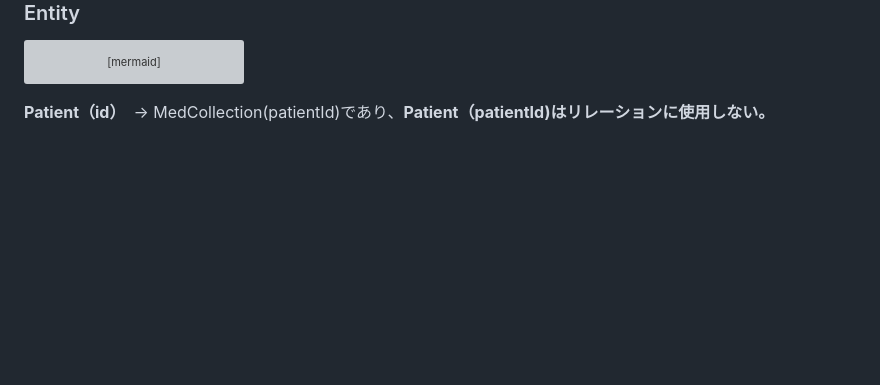
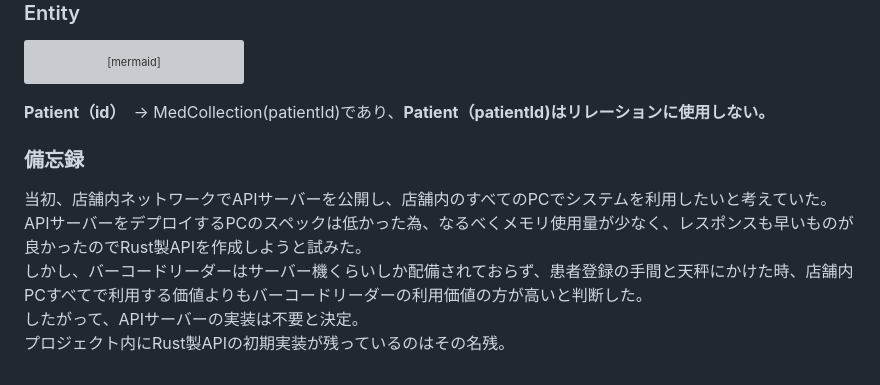
Before and after one commit to obutora/ODP_calc, a Markdown page: readme.md, the part around the change. Drawn GitHub-style; blank space fills up the shorter version; grey boxes are pictures that could not be loaded.

````diff
--- a/readme.md
+++ b/readme.md
@@ -124,3 +124,10 @@ Patient }|--|| MedCollection : ""
 
 ```
 **Patient（id）**　→ MedCollection(patientId)であり、**Patient（patientId)はリレーションに使用しない。**
+
+### 備忘録
+当初、店舗内ネットワークでAPIサーバーを公開し、店舗内のすべてのPCでシステムを利用したいと考えていた。
+APIサーバーをデプロイするPCのスペックは低かった為、なるべくメモリ使用量が少なく、レスポンスも早いものが良かったのでRust製APIを作成しようと試みた。
+しかし、バーコードリーダーはサーバー機くらいしか配備されておらず、患者登録の手間と天秤にかけた時、店舗内PCすべてで利用する価値よりもバーコードリーダーの利用価値の方が高いと判断した。
+したがって、APIサーバーの実装は不要と決定。
+プロジェクト内にRust製APIの初期実装が残っているのはその名残。
````
